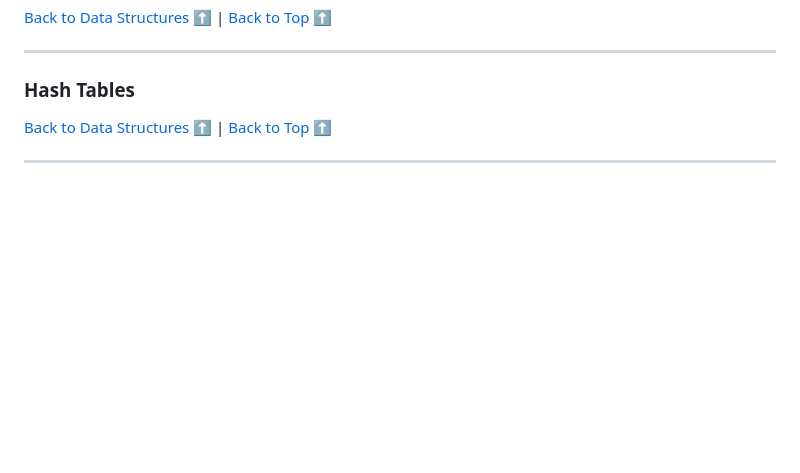
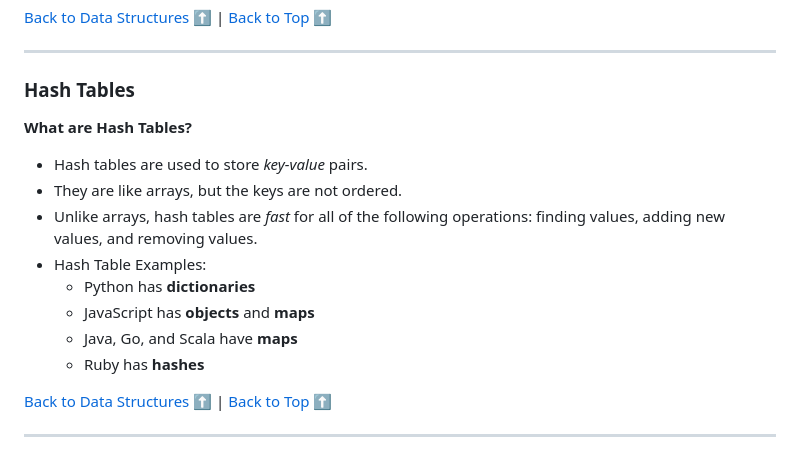
Before and after one commit to sidneyshafer/JS_DSA, a Markdown page: readme.md, the part around the change. Drawn GitHub-style; blank space fills up the shorter version.

Commit message:
Add Intro to Hash Tables

```diff
--- a/readme.md
+++ b/readme.md
@@ -2838,6 +2838,16 @@ console.log(q);
 ----
 ### Hash Tables
 
+**What are Hash Tables?**
+* Hash tables are used to store *key-value* pairs.
+* They are like arrays, but the keys are not ordered.
+* Unlike arrays, hash tables are *fast* for all of the following operations: finding values, adding new values, and removing values.
+* Hash Table Examples:
+  * Python has **dictionaries**
+  * JavaScript has **objects** and **maps**
+  * Java, Go, and Scala have **maps**
+  * Ruby has **hashes**
+
 [Back to Data Structures](#data-structures) :arrow_up: | [Back to Top](#js-data-structures--algorithms) :arrow_up:
 
 ----
```
